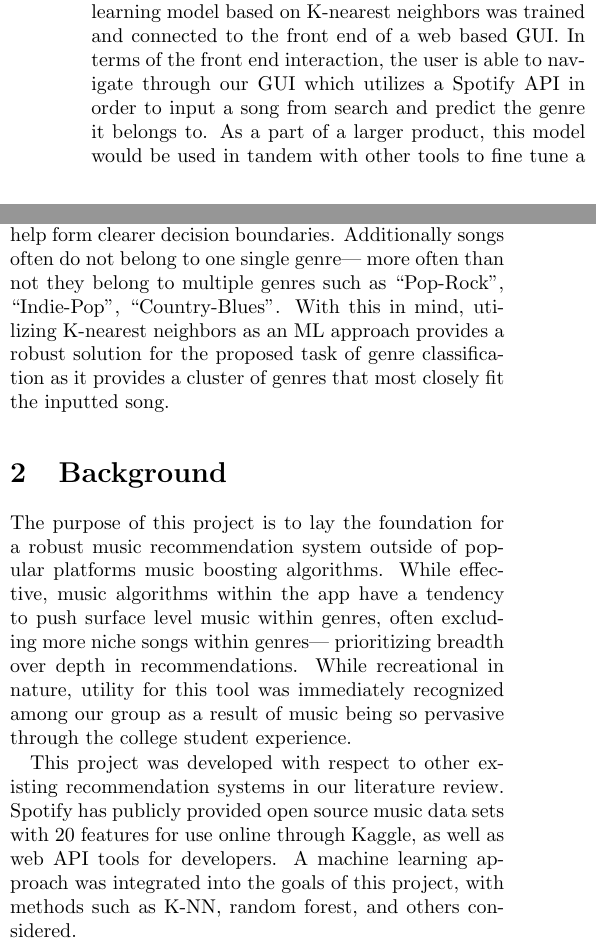
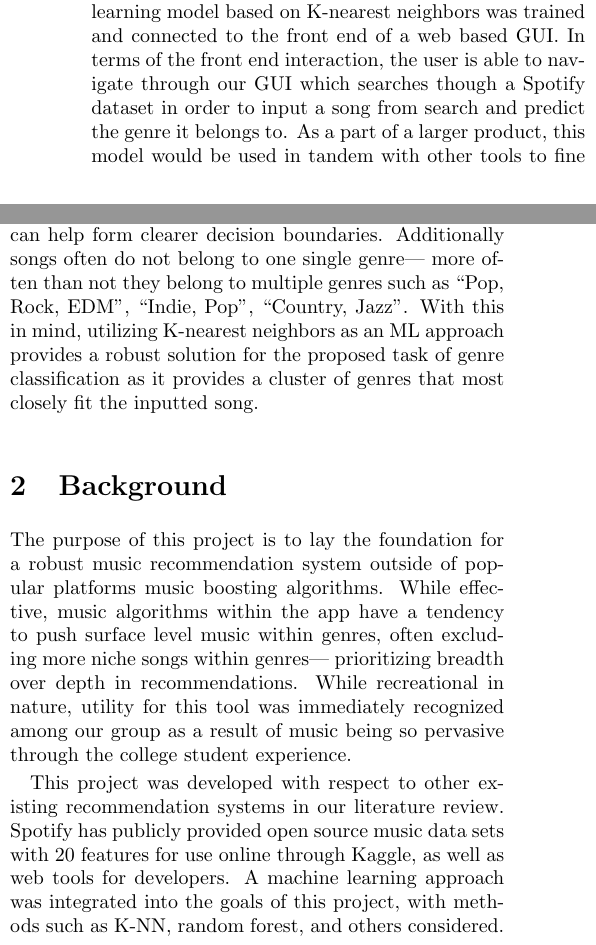
Before and after one commit to Carson1829/song_prediction, a LaTeX paper (report/latex.tex): two parts of the columns of page 1 of 4, joined at a grey line, cut so that both start at the same text. Compiled offline with pdfLaTeX.

Commit message:
Update latex.tex

```diff
--- a/report/latex.tex
+++ b/report/latex.tex
@@ -26,15 +26,15 @@ Discovering new music that fits within your music taste is time-consuming and di
 \section{Introduction}
 With music production becoming increasingly accessible, music platforms have subsequently become saturated with new music. For newer or more niche artists, being discovered among a sea of other songs and competing within the platform’s algorithm. On the other hand, for users looking for new music, breaking beneath the surface of more popular songs within genres they may enjoy can prove to be difficult and sifting through songs to curate their music profile is time consuming and frustrating when you are not exactly sure what you are looking for.
 
-This project is posed to be a part of a larger music recommendation system; this aspect of the system encompasses a machine learning driven genre classification model using the K-nearest neighbors method. To narrow down the scope of this project, we have our tool limited to music on Spotify’s platform for data feature accessibility— music uploaded to Spotify has an associated song ID, among other descriptive features about the song. Using Spotify music data sourced from Kaggle, a machine learning model based on K-nearest neighbors was trained and connected to the front end of a web based GUI.  In terms of the front end interaction, the user is able to navigate through our GUI which utilizes a Spotify API in order to input a song from search and predict the genre it belongs to. As a part of a larger product, this model would be used in tandem with other tools to fine tune a recommendation system based upon other aspects apart from genre.
+This project is posed to be a part of a larger music recommendation system; this aspect of the system encompasses a machine learning driven genre classification model using the K-nearest neighbors method. To narrow down the scope of this project, we have our tool limited to music on Spotify’s platform for data feature accessibility— music uploaded to Spotify has an associated song ID, among other descriptive features about the song. Using Spotify music data sourced from Kaggle, a machine learning model based on K-nearest neighbors was trained and connected to the front end of a web based GUI.  In terms of the front end interaction, the user is able to navigate through our GUI which searches though a Spotify dataset in order to input a song from search and predict the genre it belongs to. As a part of a larger product, this model would be used in tandem with other tools to fine tune a recommendation system based upon other aspects apart from genre.
 
-For the task of genre classification, machine learning appeared to be the obvious approach due to the apparent degree of subjectivity of the task— the classification of a song into a genre is not always a clear choice but a decision can be made based upon patterns in music. ML is especially useful in this case where genre patterns can help form clearer decision boundaries. Additionally songs often do not belong to one single genre— more often than not they belong to multiple genres such as “Pop-Rock”, “Indie-Pop”, “Country-Blues”. With this in mind, utilizing K-nearest neighbors as an ML approach provides a robust solution for the proposed task of genre classification as it provides a cluster of genres that most closely fit the inputted song.
+For the task of genre classification, machine learning appeared to be the obvious approach due to the apparent degree of subjectivity of the task— the classification of a song into a genre is not always a clear choice but a decision can be made based upon patterns in music. ML is especially useful in this case where genre patterns can help form clearer decision boundaries. Additionally songs often do not belong to one single genre— more often than not they belong to multiple genres such as “Pop, Rock, EDM”, “Indie, Pop”, “Country, Jazz”. With this in mind, utilizing K-nearest neighbors as an ML approach provides a robust solution for the proposed task of genre classification as it provides a cluster of genres that most closely fit the inputted song.
 
 % background
 \section{Background}
 The purpose of this project is to lay the foundation for a robust music recommendation system outside of popular platforms music boosting algorithms. While effective, music algorithms within the app have a tendency to push surface level music within genres, often excluding more niche songs within genres— prioritizing breadth over depth in recommendations. While recreational in nature, utility for this tool was immediately recognized among our group as a result of music being so pervasive through the college student experience.
 
-This project was developed with respect to other existing recommendation systems in our literature review. Spotify has publicly provided open source music data sets with 20 features for use online through Kaggle, as well as web API tools for developers. A machine learning approach was integrated into the goals of this project, with methods such as K-NN, random forest, and others considered.
+This project was developed with respect to other existing recommendation systems in our literature review. Spotify has publicly provided open source music data sets with 20 features for use online through Kaggle, as well as web tools for developers. A machine learning approach was integrated into the goals of this project, with methods such as K-NN, random forest, and others considered.
 
 The use of the  K-NN algorithm was motivated primarily by the targeted functionality of the tool and the adaptability of K-NN as a method. Assigning clusters of applicable genres to a user inputted song seemed relevant for real-life usage since songs are not limited to a single genre.
 %literature review
```
